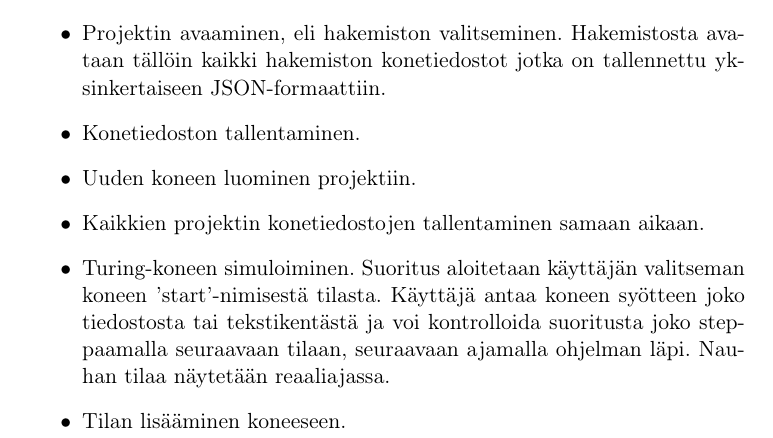
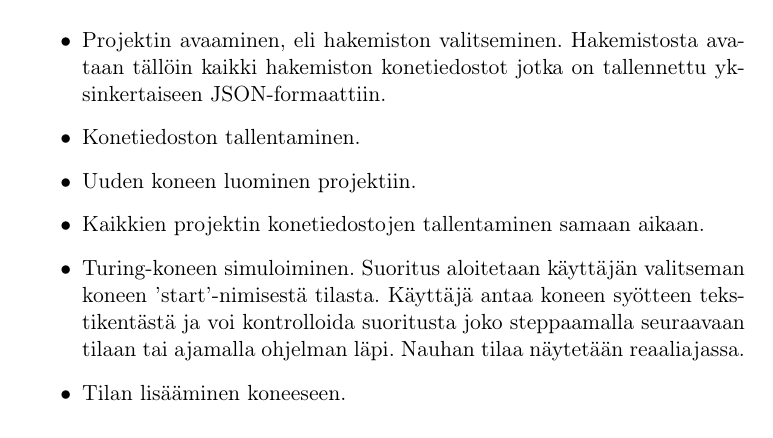
Before and after one commit to ttalvitie/turridevelop, a LaTeX document (dokumentointi/aihemaarittely.tex): part of page 1 of 2, cut so that both start at the same text. Compiled offline with pdfLaTeX.

Commit message:
Pieniä viilauksia ulkoasussa.

```diff
--- a/dokumentointi/aihemaarittely.tex
+++ b/dokumentointi/aihemaarittely.tex
@@ -35,8 +35,8 @@ JSON-formaattiin.
 \item Kaikkien projektin konetiedostojen tallentaminen samaan aikaan.
 \item Turing-koneen simuloiminen. Suoritus aloitetaan käyttäjän valitseman
 koneen 'start'-nimisestä tilasta.
-Käyttäjä antaa koneen syötteen joko tiedostosta tai tekstikentästä ja voi
-kontrolloida suoritusta joko steppaamalla seuraavaan tilaan, seuraavaan
+Käyttäjä antaa koneen syötteen tekstikentästä ja voi
+kontrolloida suoritusta joko steppaamalla seuraavaan tilaan tai
 ajamalla ohjelman läpi. Nauhan tilaa näytetään reaaliajassa.
 \item Tilan lisääminen koneeseen.
 \item Tilan tietojen muuttaminen. Tilalla voi olla nimi, ja se voidaan merkitä
```
Also changed, not shown: dokumentointi/aihemaarittely.pdf, 1 other file.
